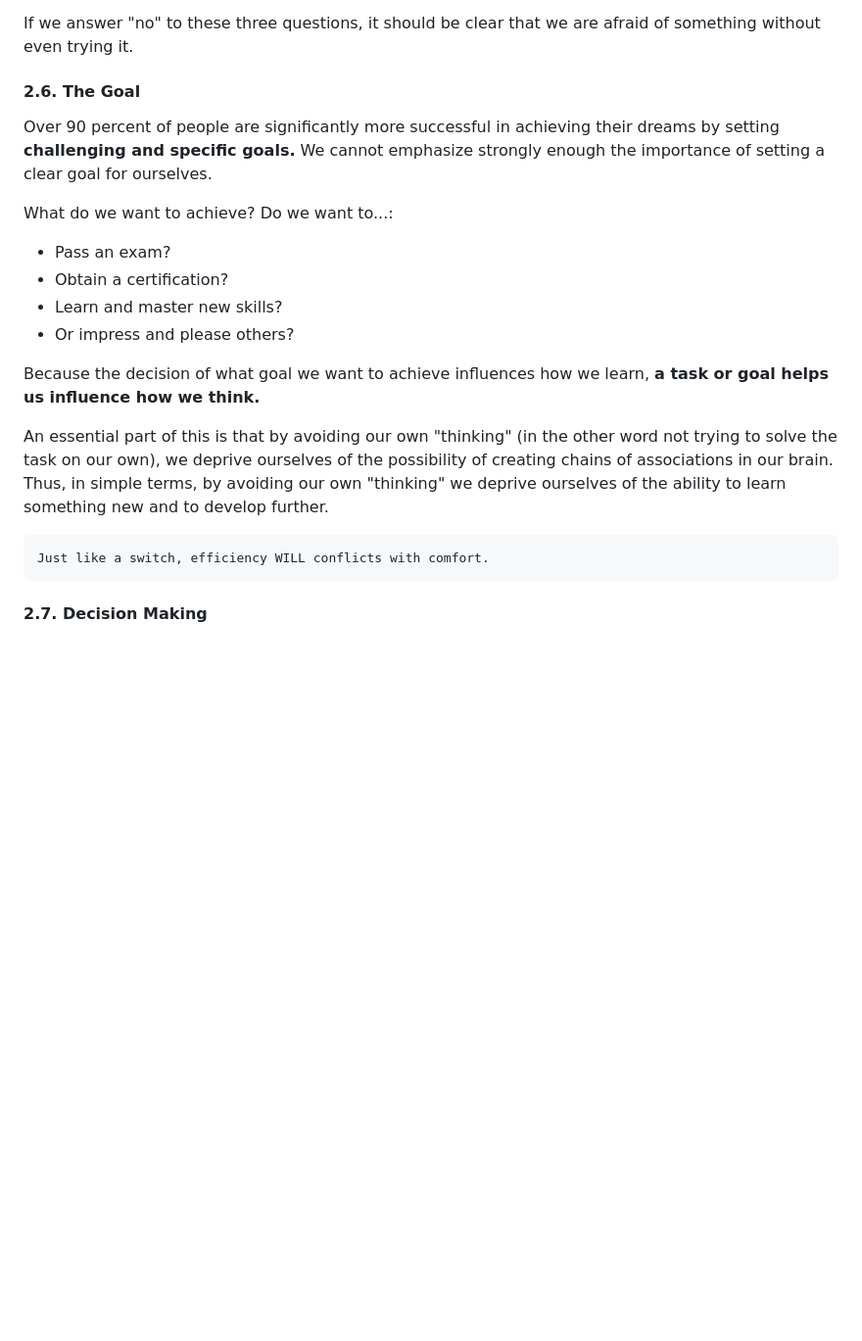
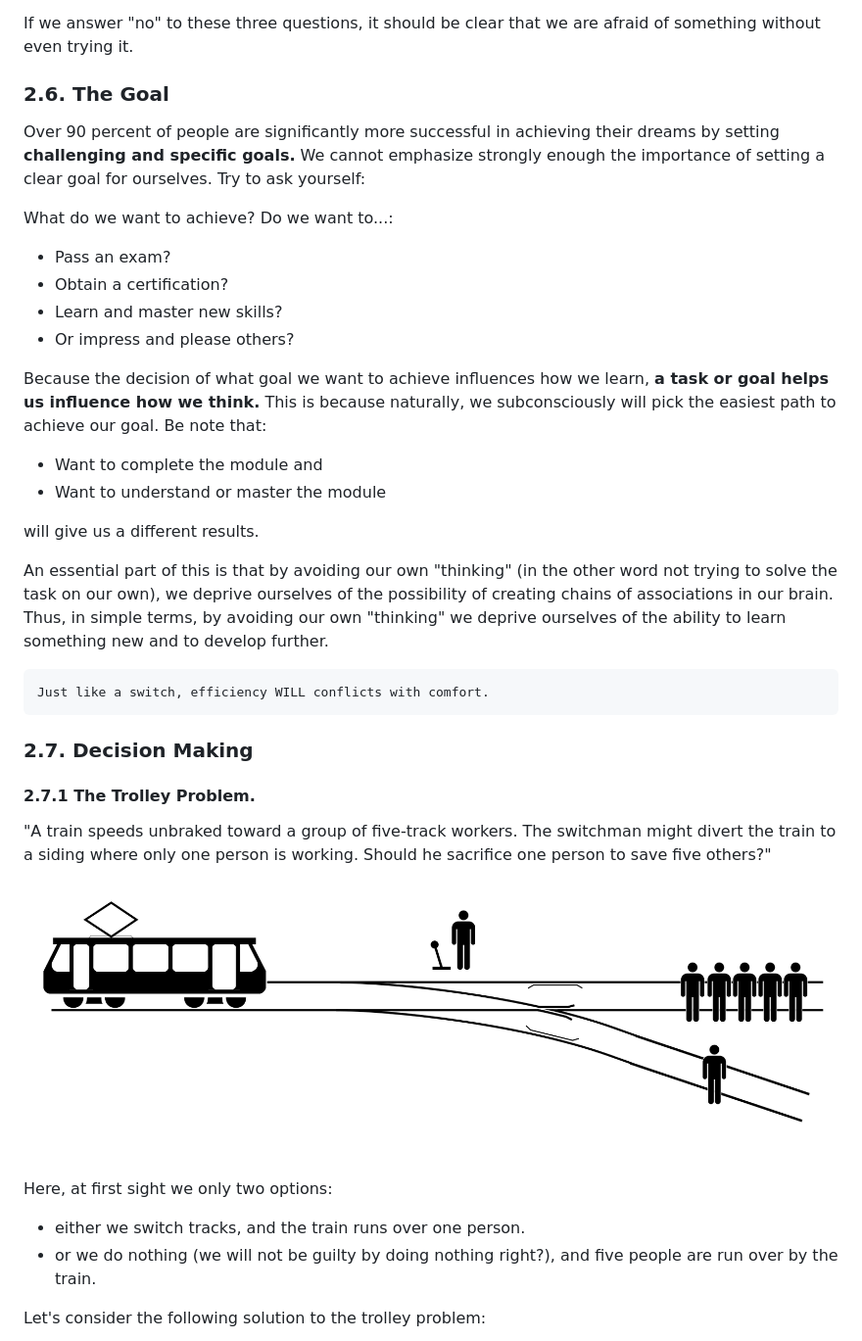
Before and after one commit to iLoveOrca1/Learning-Process, a Markdown page: htbLearningProcess.md, the part around the change printed below. Shown: that part at 98% size. GitHub-like rendering; pictures changed too: images/trolleyProblem.png (added); blank space fills up the shorter version.

Commit message:
v0.0 Adding images

````diff
--- a/htbLearningProcess.md
+++ b/htbLearningProcess.md
@@ -104,9 +104,9 @@ So let's ask if this fear is called for:
 
 If we answer "no" to these three questions, it should be clear that we are afraid of something without even trying it.
 
-#### 2.6. The Goal
+### 2.6. The Goal
 
-Over 90 percent of people are significantly more successful in achieving their dreams by setting **challenging and specific goals.** We cannot emphasize strongly enough the importance of setting a clear goal for ourselves.
+Over 90 percent of people are significantly more successful in achieving their dreams by setting **challenging and specific goals.** We cannot emphasize strongly enough the importance of setting a clear goal for ourselves. Try to ask yourself:
 
 What do we want to achieve? Do we want to...:
 
@@ -115,7 +115,12 @@ What do we want to achieve? Do we want to...:
 - Learn and master new skills?
 - Or impress and please others?
 
-Because the decision of what goal we want to achieve influences how we learn, **a task or goal helps us influence how we think.**
+Because the decision of what goal we want to achieve influences how we learn, **a task or goal helps us influence how we think.** This is because naturally, we subconsciously will pick the easiest path to achieve our goal. Be note that:
+
+- Want to complete the module and
+- Want to understand or master the module
+
+will give us a different results.
 
 An essential part of this is that by avoiding our own "thinking" (in the other word not trying to solve the task on our own), we deprive ourselves of the possibility of creating chains of associations in our brain. Thus, in simple terms, by avoiding our own "thinking" we deprive ourselves of the ability to learn something new and to develop further.
 
@@ -123,4 +128,18 @@ An essential part of this is that by avoiding our own "thinking" (in the other w
 Just like a switch, efficiency WILL conflicts with comfort.
 ```
 
-#### 2.7. Decision Making
+### 2.7. Decision Making
+
+#### 2.7.1 **The Trolley Problem.**
+
+"A train speeds unbraked toward a group of five-track workers. The switchman might divert the train to a siding where only one person is working. Should he sacrifice one person to save five others?"
+
+![Trolley Problem](./images/trolleyProblem.png "Trolley Problem")
+
+Here, at first sight we only two options:
+
+- either we switch tracks, and the train runs over one person.
+- or we do nothing (we will not be guilty by doing nothing right?), and five people are run over by the train.
+
+Let's consider the following solution to the trolley problem:
+
````
Also changed, not shown: other parts of htbLearningProcess.md (+62 -10 lines), images/learningPyramid.jpg (renamed from images/learning-pyramid2.jpg), images/trolleyProblemSolved.png (added).
